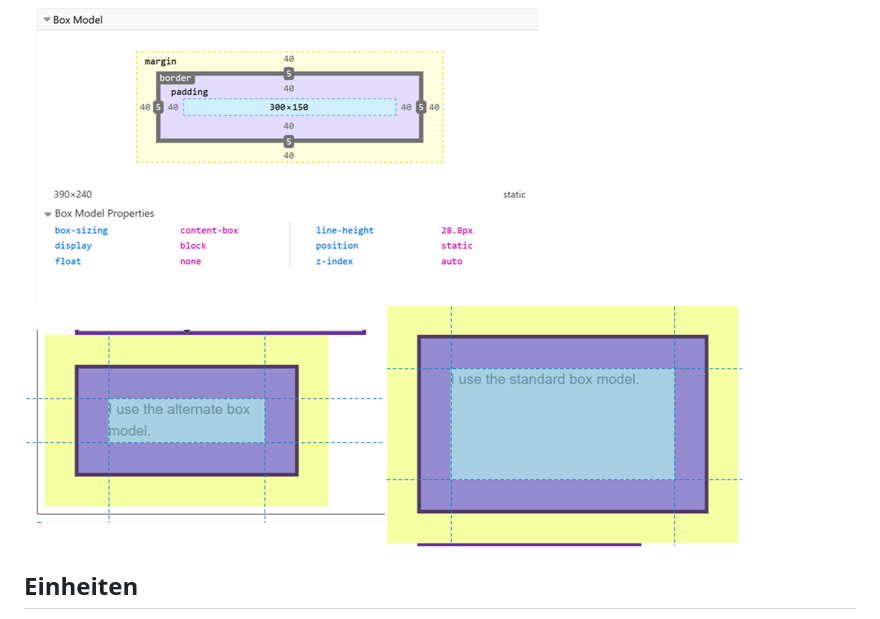
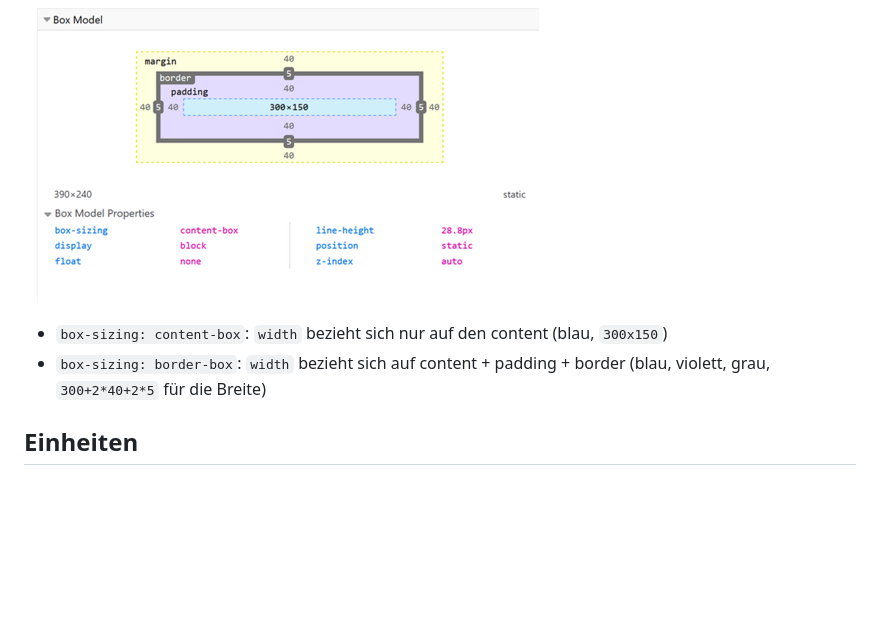
Before and after one commit to fhirter/webengineering, a Markdown page: Slides/Slides.md, the part around the change. Rendered like a GitHub page; blank space fills up the shorter version.

Commit message:
improve box model slide

```diff
--- a/Slides/Slides.md
+++ b/Slides/Slides.md
@@ -168,7 +168,10 @@ https://survey.stackoverflow.co/2023/#section-most-popular-technologies-web-fram
 ## Box Model
 
 ![img.png](images/box_model.png)
-![img_1.png](images/content_box.png)![img_2.png](images/border_box.png)
+
+- `box-sizing: content-box`: `width` bezieht sich nur auf den content (blau, `300x150`)
+- `box-sizing: border-box`: `width` bezieht sich auf content + padding + border (blau, violett, grau,
+  `300+2*40+2*5` für die Breite)
 
 ## Einheiten
 
```
